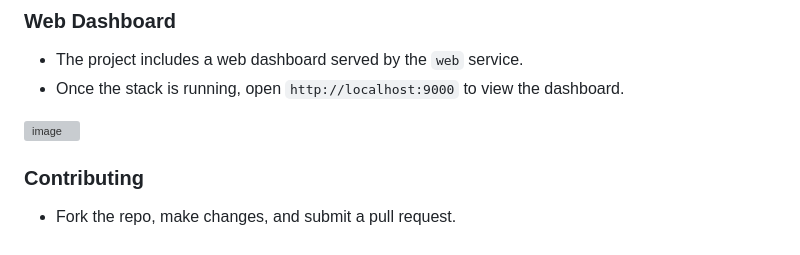
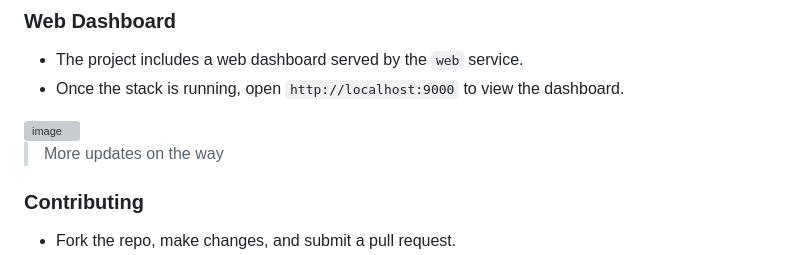
Before and after one commit to shrestha-bishal/sure-sync, a Markdown page: README.md, the part around the change. GitHub-like rendering; grey boxes are pictures that could not be loaded.

```diff
--- a/README.md
+++ b/README.md
@@ -80,6 +80,8 @@ The service will automatically process any OFX files in the **consume/** folder.
 - Once the stack is running, open `http://localhost:9000` to view the dashboard.
 <img width="1920" height="959" alt="image" src="https://github.com/user-attachments/assets/3e7db28a-8c18-477a-91cf-7127713e6abe" />
 
+> More updates on the way
+
 ### Contributing
 - Fork the repo, make changes, and submit a pull request.
 - Report bugs or feature requests via GitHub issues.
```
